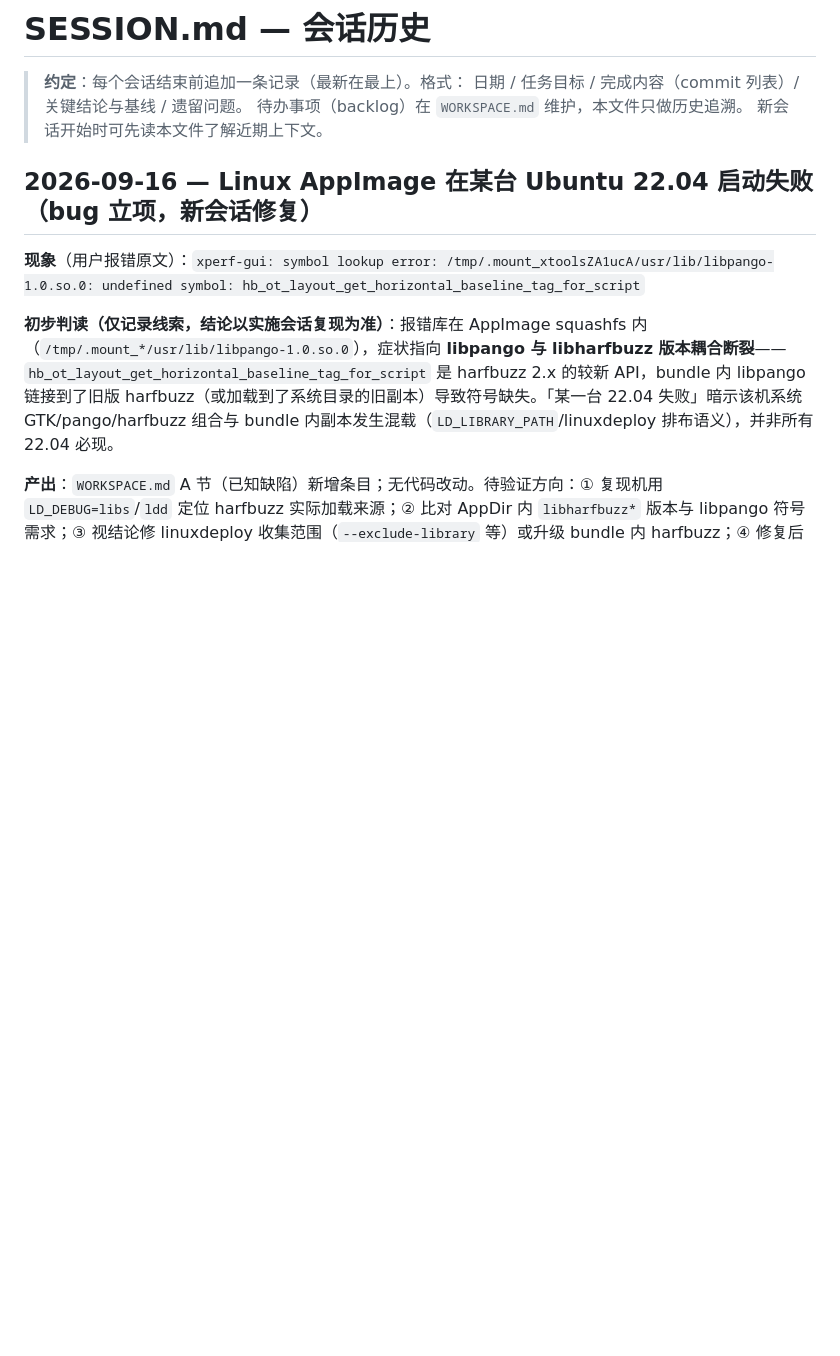
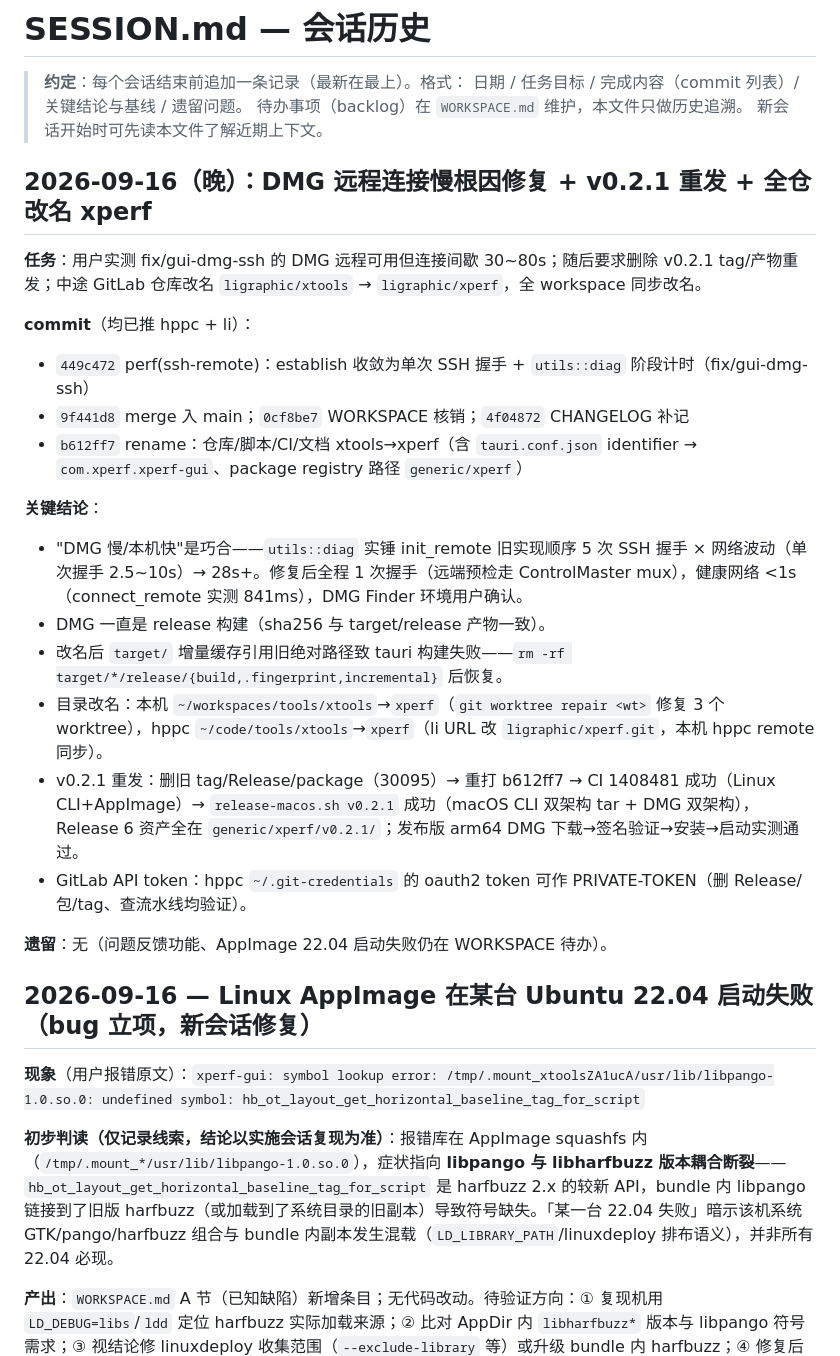
Before and after one commit to HanYunChenLuo/xtools, a Markdown page: SESSION.md, the part around the change. GitHub-like rendering; blank space fills up the shorter version.

Commit message:
docs: SESSION/WEEK 记录 v0.2.1 重发与 xperf 改名收尾

```diff
--- a/SESSION.md
+++ b/SESSION.md
@@ -4,6 +4,26 @@
 > 日期 / 任务目标 / 完成内容（commit 列表）/ 关键结论与基线 / 遗留问题。
 > 待办事项（backlog）在 `WORKSPACE.md` 维护，本文件只做历史追溯。
 > 新会话开始时可先读本文件了解近期上下文。
+
+## 2026-09-16（晚）：DMG 远程连接慢根因修复 + v0.2.1 重发 + 全仓改名 xperf
+
+**任务**：用户实测 fix/gui-dmg-ssh 的 DMG 远程可用但连接间歇 30~80s；随后要求删除 v0.2.1 tag/产物重发；中途 GitLab 仓库改名 `ligraphic/xtools` → `ligraphic/xperf`，全 workspace 同步改名。
+
+**commit**（均已推 hppc + li）：
+- `449c472` perf(ssh-remote)：establish 收敛为单次 SSH 握手 + `utils::diag` 阶段计时（fix/gui-dmg-ssh）
+- `9f441d8` merge 入 main；`0cf8be7` WORKSPACE 核销；`4f04872` CHANGELOG 补记
+- `b612ff7` rename：仓库/脚本/CI/文档 xtools→xperf（含 `tauri.conf.json` identifier → `com.xperf.xperf-gui`、package registry 路径 `generic/xperf`）
+
+**关键结论**：
+- "DMG 慢/本机快"是巧合——`utils::diag` 实锤 init_remote 旧实现顺序 5 次 SSH 握手 × 网络波动（单次握手 2.5~10s）→ 28s+。修复后全程 1 次握手（远端预检走 ControlMaster mux），健康网络 <1s（connect_remote 实测 841ms），DMG Finder 环境用户确认。
+- DMG 一直是 release 构建（sha256 与 target/release 产物一致）。
+- 改名后 `target/` 增量缓存引用旧绝对路径致 tauri 构建失败——`rm -rf target/*/release/{build,.fingerprint,incremental}` 后恢复。
+- 目录改名：本机 `~/workspaces/tools/xtools`→`xperf`（`git worktree repair <wt>` 修复 3 个 worktree），hppc `~/code/tools/xtools`→`xperf`（li URL 改 `ligraphic/xperf.git`，本机 hppc remote 同步）。
+- v0.2.1 重发：删旧 tag/Release/package（30095）→ 重打 b612ff7 → CI 1408481 成功（Linux CLI+AppImage）→ `release-macos.sh v0.2.1` 成功（macOS CLI 双架构 tar + DMG 双架构），Release 6 资产全在 `generic/xperf/v0.2.1/`；发布版 arm64 DMG 下载→签名验证→安装→启动实测通过。
+- GitLab API token：hppc `~/.git-credentials` 的 oauth2 token 可作 PRIVATE-TOKEN（删 Release/包/tag、查流水线均验证）。
+
+**遗留**：无（问题反馈功能、AppImage 22.04 启动失败仍在 WORKSPACE 待办）。
+
 
 ## 2026-09-16 — Linux AppImage 在某台 Ubuntu 22.04 启动失败（bug 立项，新会话修复）
 
```
Also changed, not shown: WORKSPACE.md (+1 -1 lines).
